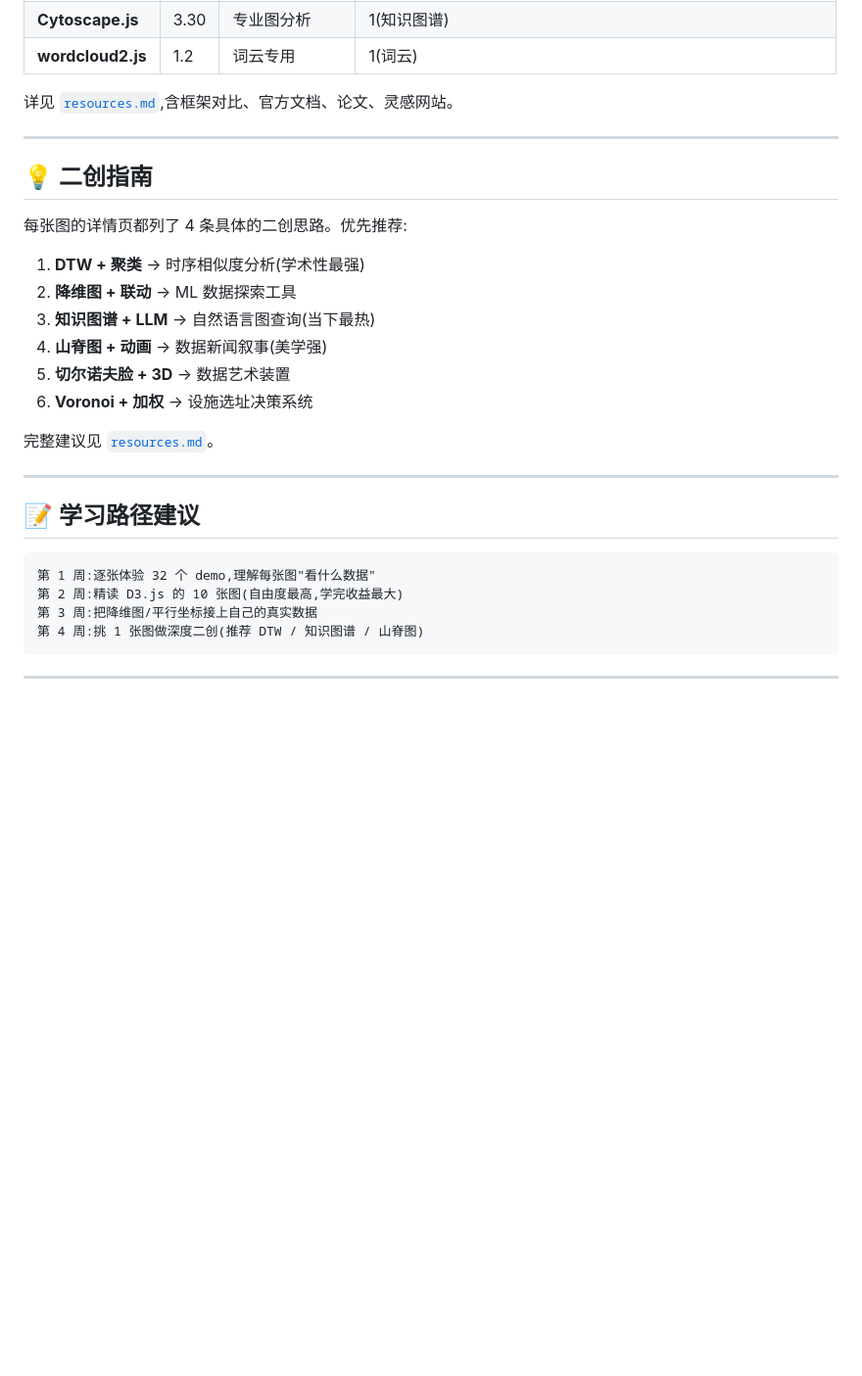
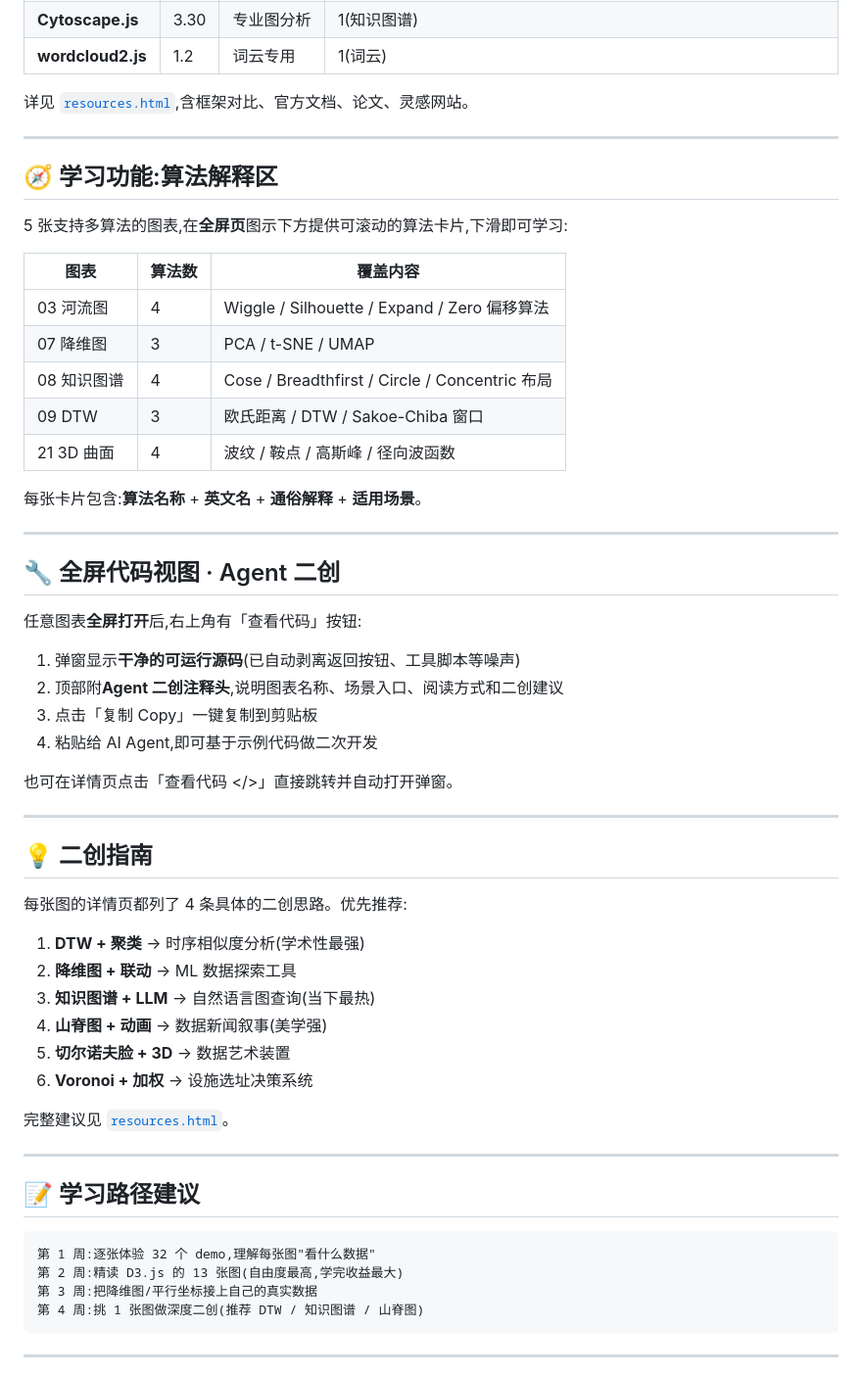
Before and after one commit to techdou/vis-handbook, a Markdown page: README.md, the part around one of its changes. Shown at 98% size. GitHub-like rendering; blank space fills up the shorter version.

````diff
--- a/README.md
+++ b/README.md
@@ -121,7 +155,36 @@ vis/
 | **Cytoscape.js** | 3.30 | 专业图分析 | 1(知识图谱) |
 | **wordcloud2.js** | 1.2 | 词云专用 | 1(词云) |
 
-详见 [`resources.md`](./resources.md),含框架对比、官方文档、论文、灵感网站。
+详见 [`resources.html`](./resources.html),含框架对比、官方文档、论文、灵感网站。
+
+---
+
+## 🧭 学习功能:算法解释区
+
+5 张支持多算法的图表,在**全屏页**图示下方提供可滚动的算法卡片,下滑即可学习:
+
+| 图表 | 算法数 | 覆盖内容 |
+|------|--------|----------|
+| 03 河流图 | 4 | Wiggle / Silhouette / Expand / Zero 偏移算法 |
+| 07 降维图 | 3 | PCA / t-SNE / UMAP |
+| 08 知识图谱 | 4 | Cose / Breadthfirst / Circle / Concentric 布局 |
+| 09 DTW | 3 | 欧氏距离 / DTW / Sakoe-Chiba 窗口 |
+| 21 3D 曲面 | 4 | 波纹 / 鞍点 / 高斯峰 / 径向波函数 |
+
+每张卡片包含:**算法名称** + **英文名** + **通俗解释** + **适用场景**。
+
+---
+
+## 🔧 全屏代码视图 · Agent 二创
+
+任意图表**全屏打开**后,右上角有「查看代码」按钮:
+
+1. 弹窗显示**干净的可运行源码**(已自动剥离返回按钮、工具脚本等噪声)
+2. 顶部附**Agent 二创注释头**,说明图表名称、场景入口、阅读方式和二创建议
+3. 点击「复制 Copy」一键复制到剪贴板
+4. 粘贴给 AI Agent,即可基于示例代码做二次开发
+
+也可在详情页点击「查看代码 </>」直接跳转并自动打开弹窗。
 
 ---
 
@@ -136,7 +199,7 @@ vis/
 5. **切尔诺夫脸 + 3D** → 数据艺术装置
 6. **Voronoi + 加权** → 设施选址决策系统
 
-完整建议见 [`resources.md`](./resources.md)。
+完整建议见 [`resources.html`](./resources.html)。
 
 ---
 
@@ -144,7 +207,7 @@ vis/
 
 ```
 第 1 周:逐张体验 32 个 demo,理解每张图"看什么数据"
-第 2 周:精读 D3.js 的 10 张图(自由度最高,学完收益最大)
+第 2 周:精读 D3.js 的 13 张图(自由度最高,学完收益最大)
 第 3 周:把降维图/平行坐标接上自己的真实数据
 第 4 周:挑 1 张图做深度二创(推荐 DTW / 知识图谱 / 山脊图)
 ```
````
Also changed, not shown: other parts of README.md (+65 -31 lines).
